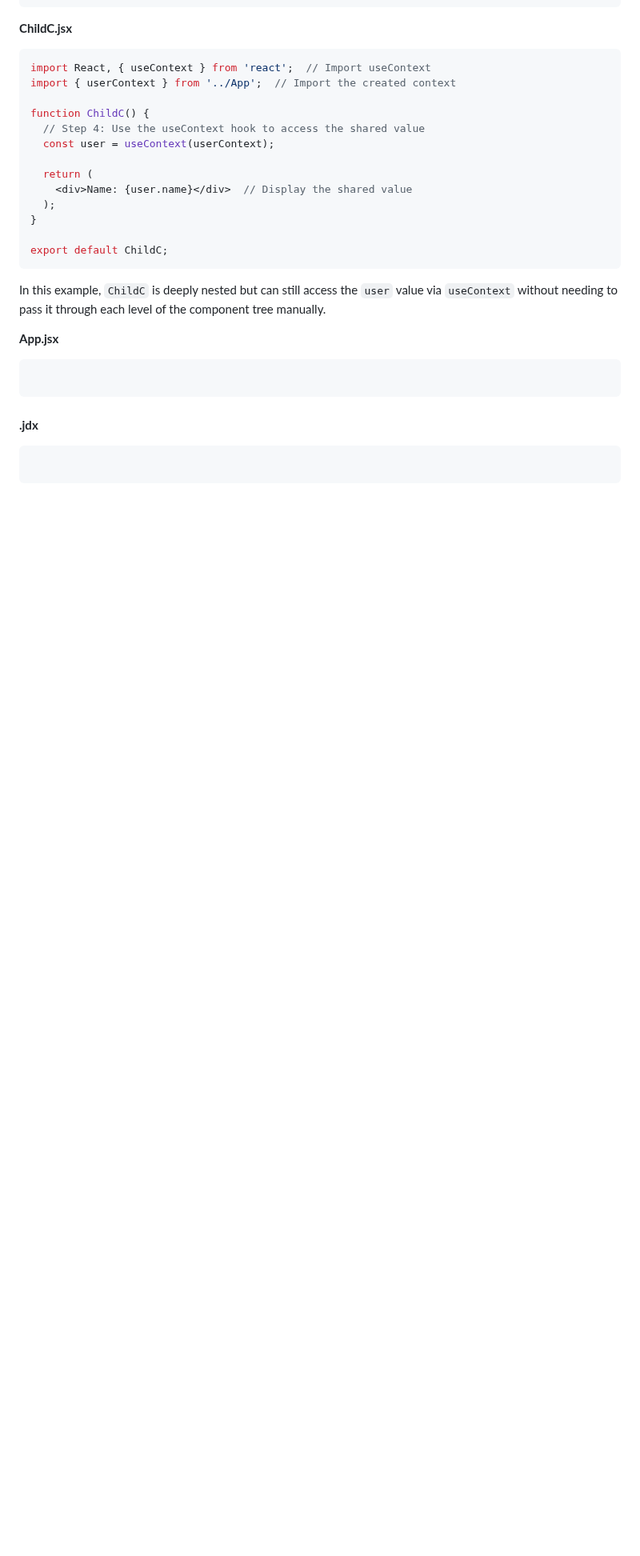
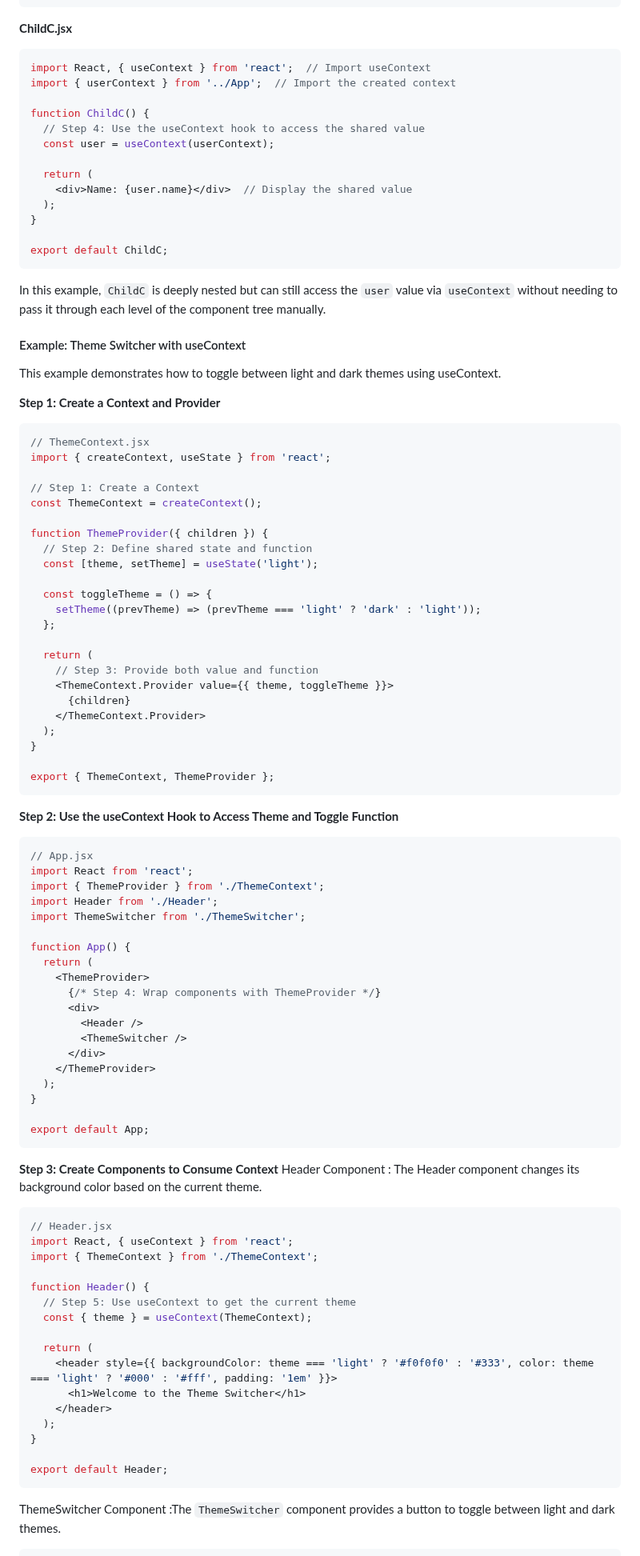
Before and after one commit to mdrijoanmaruf/web_dev, a Markdown page: Concept/C_5_React.md, the part around one of its changes. Shown at 80% size. Rendered like a GitHub page; blank space fills up the shorter version.

````diff
--- a/Concept/C_5_React.md
+++ b/Concept/C_5_React.md
@@ -931,14 +931,81 @@ export default ChildC;
 In this example, `ChildC` is deeply nested but can still access the `user` value via `useContext` without needing to pass it through each level of the component tree manually.
 
 
+#### Example: Theme Switcher with useContext
+This example demonstrates how to toggle between light and dark themes using useContext.
 
-**App.jsx**
+
+**Step 1: Create a Context and Provider**
 ```jsx
+// ThemeContext.jsx
+import { createContext, useState } from 'react';
 
+// Step 1: Create a Context
+const ThemeContext = createContext();
+
+function ThemeProvider({ children }) {
+  // Step 2: Define shared state and function
+  const [theme, setTheme] = useState('light');
+
+  const toggleTheme = () => {
+    setTheme((prevTheme) => (prevTheme === 'light' ? 'dark' : 'light'));
+  };
+
+  return (
+    // Step 3: Provide both value and function
+    <ThemeContext.Provider value={{ theme, toggleTheme }}>
+      {children}
+    </ThemeContext.Provider>
+  );
+}
+
+export { ThemeContext, ThemeProvider };
 ```
-###
 
-**.jdx**
+
+**Step 2: Use the useContext Hook to Access Theme and Toggle Function**
 ```jsx
+// App.jsx
+import React from 'react';
+import { ThemeProvider } from './ThemeContext';
+import Header from './Header';
+import ThemeSwitcher from './ThemeSwitcher';
 
+function App() {
+  return (
+    <ThemeProvider>
+      {/* Step 4: Wrap components with ThemeProvider */}
+      <div>
+        <Header />
+        <ThemeSwitcher />
+      </div>
+    </ThemeProvider>
+  );
+}
+
+export default App;
 ```
+
+
+**Step 3: Create Components to Consume Context**
+Header Component : The Header component changes its background color based on the current theme.
+```jsx
+// Header.jsx
+import React, { useContext } from 'react';
+import { ThemeContext } from './ThemeContext';
+
+function Header() {
+  // Step 5: Use useContext to get the current theme
+  const { theme } = useContext(ThemeContext);
+
+  return (
+    <header style={{ backgroundColor: theme === 'light' ? '#f0f0f0' : '#333', color: theme === 'light' ? '#000' : '#fff', padding: '1em' }}>
+      <h1>Welcome to the Theme Switcher</h1>
+    </header>
+  );
+}
+
+export default Header;
+```
+ThemeSwitcher Component :The `ThemeSwitcher` component provides a button to toggle between light and dark themes.
+
````
Also changed, not shown: other parts of Concept/C_5_React.md (+27 -12 lines).
